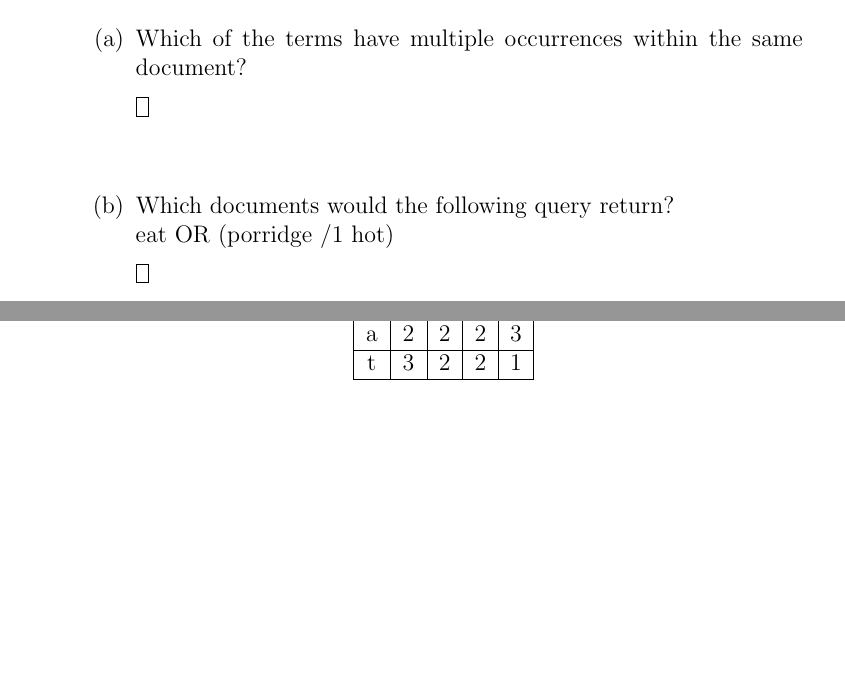
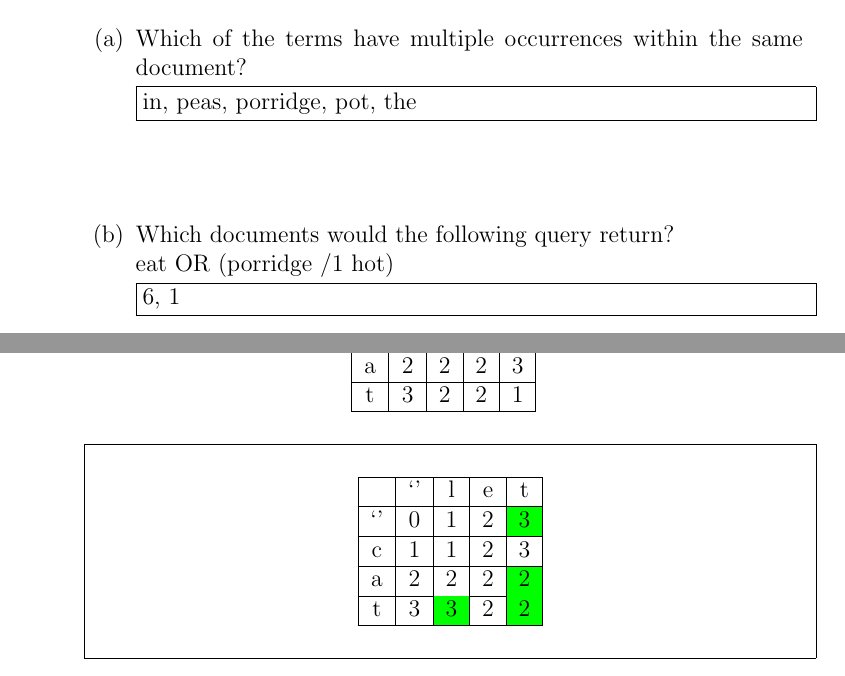
Before and after one commit to RyanDur/Information-Retrieval, a LaTeX document (courswork1/IRCourswork1.tex): two parts of pages 1 and 2 of 3 before the commit and two parts of pages 1 and 2 of 4 after it, joined at a grey line, cut so that both start at the same text, the shorter picture padded with empty space. Compiled offline with pdfLaTeX.

Commit message:
questions 1,2,3

```diff
--- a/courswork1/IRCourswork1.tex
+++ b/courswork1/IRCourswork1.tex
@@ -1,5 +1,6 @@
 \documentclass[12pt]{article}
 \usepackage{enumitem}
+\usepackage[table]{xcolor}
 \usepackage{fancyhdr}
 \pagestyle{fancyplain}
 
@@ -33,13 +34,17 @@
 				\question{
 					Which of the terms have multiple occurrences within the same document?
 
-					\answer{}
+					\answer{
+						in, peas, porridge, pot, the
+					}
 				}
 
 				\question{
 					Which documents would the following query return? \\ eat OR (porridge /1 hot)
 
-					\answer{}
+					\answer{
+						6, 1
+					}
 				}
 			}
 		}
@@ -63,9 +68,26 @@
 				\end{tabular}
 			\end{center}
 
-			\answer{}
+			\answer{
+				\begin{center}
+				\begin{tabular}{| c | c | c | c | c |}
+					\hline
+					& `' & l & e & t \\
+					\hline
+					`' & 0 & 1 & 2 & \cellcolor{green}3 \\
+					\hline
+					c & 1 & 1 & 2 & 3 \\
+					\hline
+					a & 2 & 2 & 2 & \cellcolor{green}2 \\
+					\hline
+					t & 3 & \cellcolor{green}3 & 2 & \cellcolor{green}2 \\
+					\hline
+				\end{tabular}
+				\end{center}
+			}
 		}
 
+		\newpage
 		\question{
 			You want to compress the dictionary terms stored in the leaf pages of a B-tree. Apply front coding to the following list of terms:
 			\begin{itemize}
@@ -77,7 +99,20 @@
 				\item{Jamb}
 			\end{itemize}
 
-			\answer{}
+			\answer{
+				\begin{center}
+					\begin{tabular}{l l}
+						word & front coding \\
+						\hline
+						Jalaun & 0,6 Jalaun \\
+						Jalna & 3,2 na \\
+						Jalpaigur & 3,6 paigur \\
+						Jamaica & 2,5 maica \\
+						Jamal & 4,1 l\\
+						Jamb & 3,1 b\\
+					\end{tabular}
+				\end{center}
+			}
 		}
 
 		\newpage
```
Also changed, not shown: courswork1/IRCourswork1.pdf.
